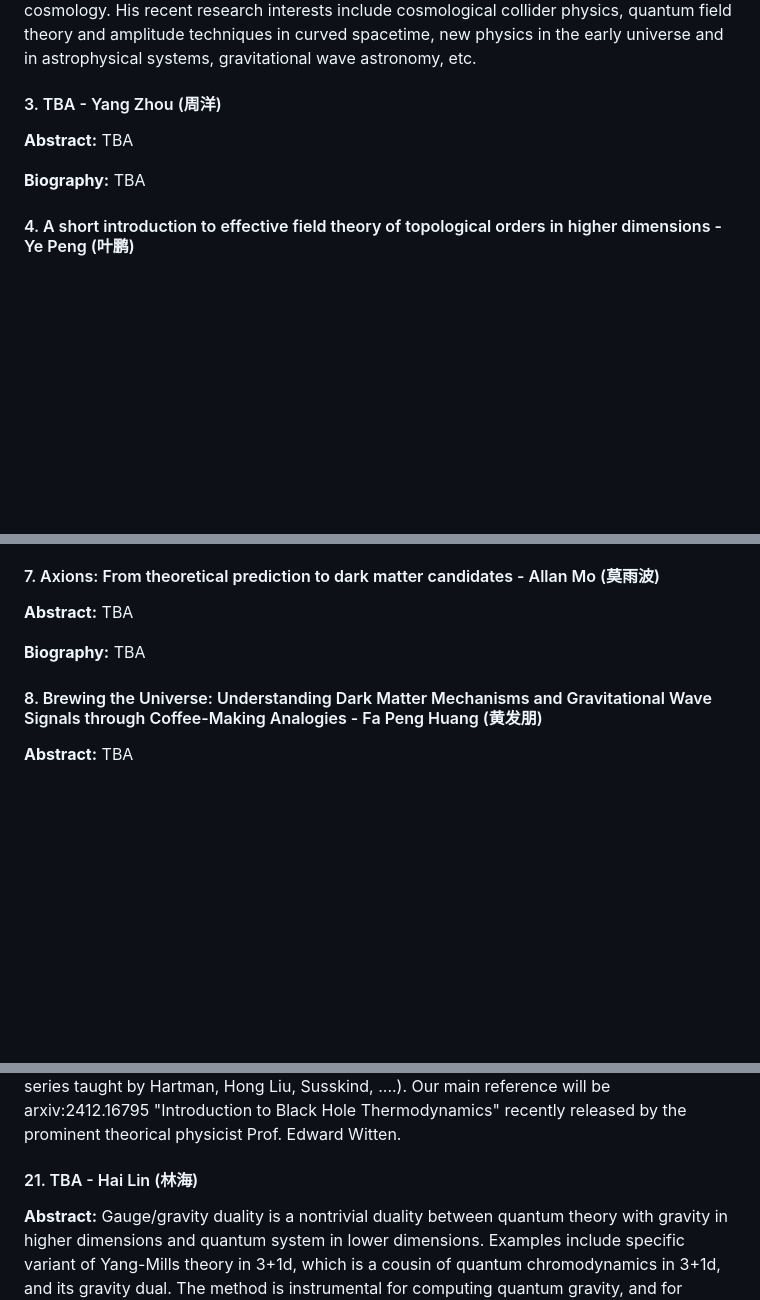
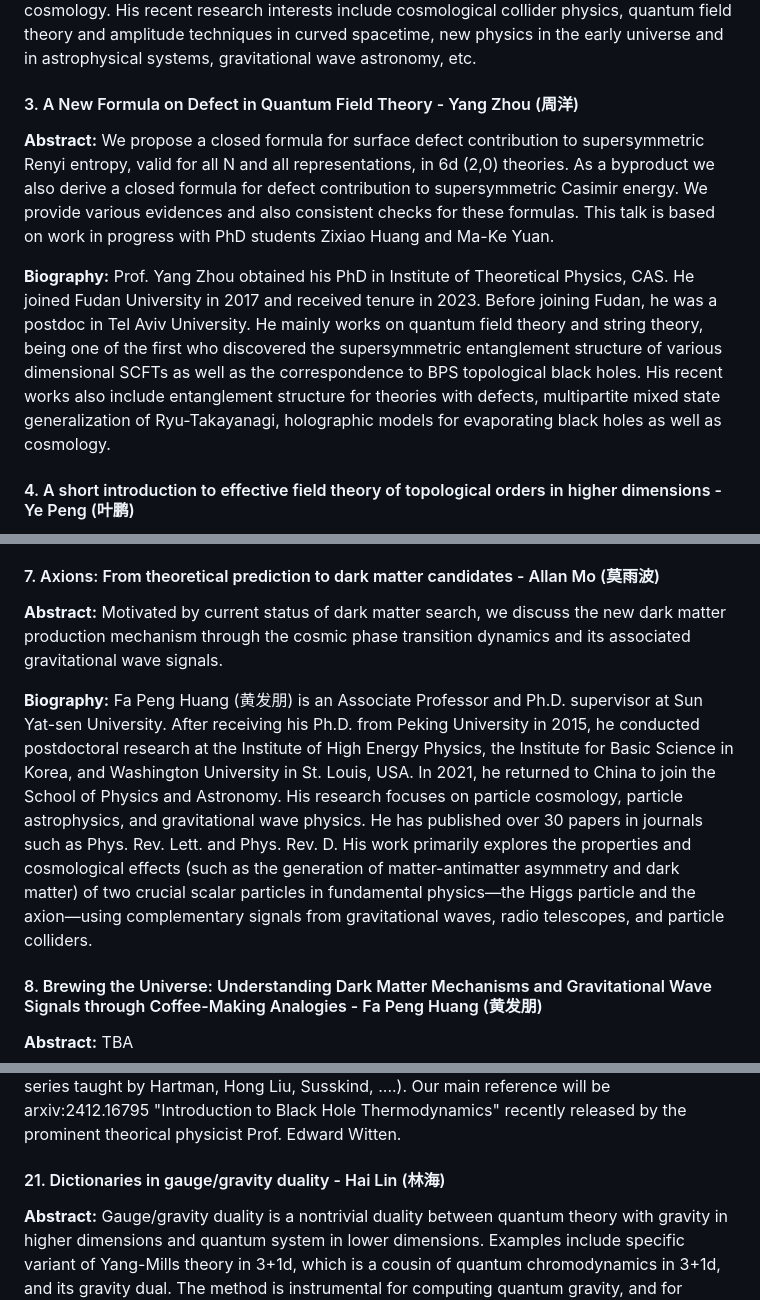
Before and after one commit to sustech-cmp/sustech-cmp.github.io, a Markdown page: workshop/2025-winter/index.md, 3 parts joined by grey strips. Rendered like a GitHub page; blank space fills up the shorter version.

Commit message:
feat: new topics

```diff
--- a/workshop/2025-winter/index.md
+++ b/workshop/2025-winter/index.md
@@ -112,11 +112,11 @@ The 2025 Winter CMP Workshop Physics branch is scheduled to be held on January 1
 
 **Biography:** Zhong-Zhi Xianyu is an associate professor at the Department of Physics, Tsinghua University. He obtained his Ph.D. in 2015 from Tsinghua University and was a postdoc at Harvard University from 2015 to 2020. He works in theoretical particle physics and cosmology. His recent research interests include cosmological collider physics, quantum field theory and amplitude techniques in curved spacetime, new physics in the early universe and in astrophysical systems, gravitational wave astronomy, etc.
 
-#### 3. TBA - Yang Zhou (周洋)
+#### 3. A New Formula on Defect in Quantum Field Theory - Yang Zhou (周洋)
 
-**Abstract:** TBA
+**Abstract:** We propose a closed formula for surface defect contribution to supersymmetric Renyi entropy, valid for all N and all representations, in 6d (2,0) theories. As a byproduct we also derive a closed formula for defect contribution to supersymmetric Casimir energy. We provide various evidences and also consistent checks for these formulas. This talk is based on work in progress with PhD students Zixiao Huang and Ma-Ke Yuan.
 
-**Biography:** TBA
+**Biography:** Prof. Yang Zhou obtained his PhD in Institute of Theoretical Physics, CAS. He joined Fudan University in 2017 and received tenure in 2023. Before joining Fudan, he was a postdoc in Tel Aviv University. He mainly works on quantum field theory and string theory, being one of the first who discovered the supersymmetric entanglement structure of various dimensional SCFTs as well as the correspondence to BPS topological black holes. His recent works also include entanglement structure for theories with defects, multipartite mixed state generalization of Ryu-Takayanagi, holographic models for evaporating black holes as well as cosmology.
 
 #### 4. A short introduction to effective field theory of topological orders in higher dimensions - Ye Peng (叶鹏)
 
@@ -151,9 +151,9 @@ Attendees are expected to have a basic understanding of colledge-level physics,
 
 #### 7. Axions: From theoretical prediction to dark matter candidates - Allan Mo (莫雨波)
 
-**Abstract:** TBA
+**Abstract:** Motivated by current status of dark matter search, we discuss the new dark matter production mechanism through the cosmic phase transition dynamics and its associated gravitational wave signals.
 
-**Biography:** TBA
+**Biography:** Fa Peng Huang (黄发朋) is an Associate Professor and Ph.D. supervisor at Sun Yat-sen University. After receiving his Ph.D. from Peking University in 2015, he conducted postdoctoral research at the Institute of High Energy Physics, the Institute for Basic Science in Korea, and Washington University in St. Louis, USA. In 2021, he returned to China to join the School of Physics and Astronomy. His research focuses on particle cosmology, particle astrophysics, and gravitational wave physics. He has published over 30 papers in journals such as Phys. Rev. Lett. and Phys. Rev. D. His work primarily explores the properties and cosmological effects (such as the generation of matter-antimatter asymmetry and dark matter) of two crucial scalar particles in fundamental physics—the Higgs particle and the axion—using complementary signals from gravitational waves, radio telescopes, and particle colliders.
 
 #### 8. Brewing the Universe: Understanding Dark Matter Mechanisms and Gravitational Wave Signals through Coffee-Making Analogies - Fa Peng Huang (黄发朋)
 
@@ -243,7 +243,7 @@ Theoretical physics community in the past half century has witnessed remarkable
 
 The audience should have foundational knowledge of quantum physics and statistical mechanics as a prerequisite. As some further explorations, readers may find it helpful to consult arXiv:2006.06872, arXiv:2201.03096, and arXiv:2410.14414 (also famous lecture series taught by Hartman, Hong Liu, Susskind, ....).  Our main reference will be arxiv:2412.16795 "Introduction to Black Hole Thermodynamics" recently released by the prominent theorical physicist Prof. Edward Witten.
 
-#### 21. TBA - Hai Lin (林海)
+#### 21. Dictionaries in gauge/gravity duality - Hai Lin (林海)
 
 **Abstract:** Gauge/gravity duality is a nontrivial duality between quantum theory with gravity in higher dimensions and quantum system in lower dimensions. Examples include specific variant of Yang-Mills theory in 3+1d, which is a cousin of quantum chromodynamics in 3+1d, and its gravity dual. The method is instrumental for computing quantum gravity, and for computing QFTs and quantum systems from the dual side. I will talk about dictionaries in the gauge/gravity duality, involving heavy states among other aspects. The coherent state constructions can be utilized to describe heavy states. The determinant operators can be used to describe giant gravitons. Some explicit finite N quantities can be computed by giant gravitons, e.g. partition functions, indices, correlators, including line defect correlators. Formalisms of giant graviton expansion are analyzed. An incomplete list of relevant historical references could be accessed in: e.g. arXiv:2405.14564, 2212.14002, 2203.15820, 2206.06524, 2312.16751, 1702.03011, 1705.10776, 2402.19452, and references therein.
 
```
